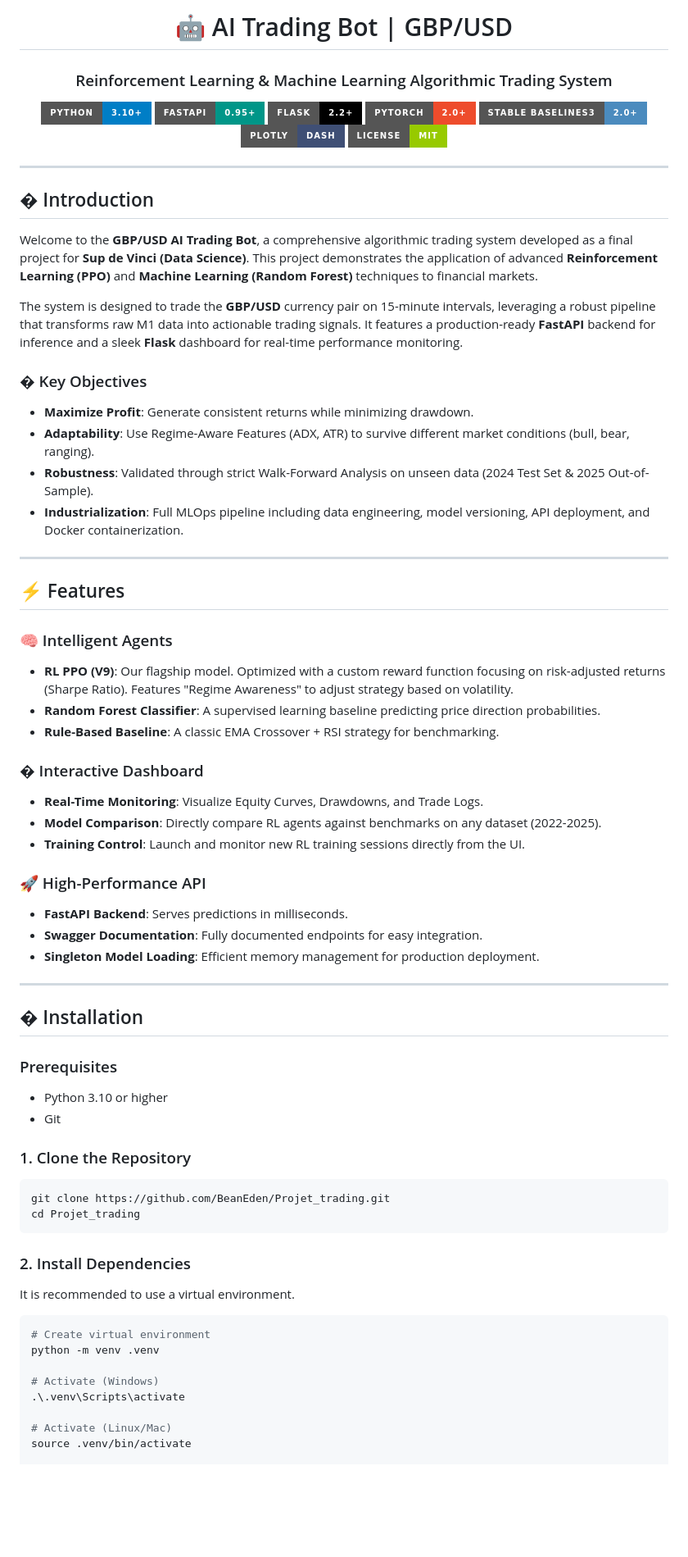
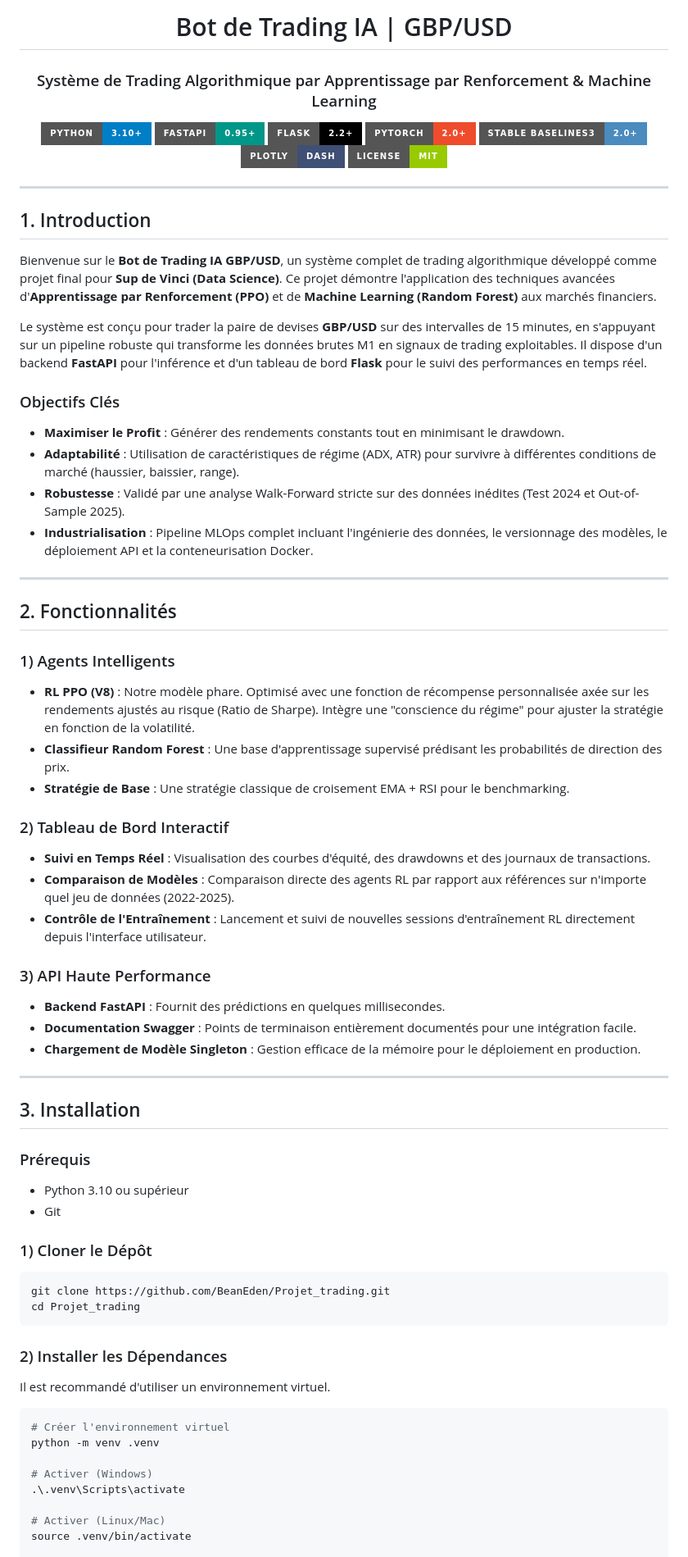
Before and after one commit to BeanEden/Projet_trading, a Markdown page: README.md, the part around one of its changes. Shown at 82% size. GitHub-like rendering; badges without logos; blank space fills up the shorter version.

````diff
--- a/README.md
+++ b/README.md
@@ -1,7 +1,7 @@
 <div align="center">
 
-# 🤖 AI Trading Bot | GBP/USD
-### Reinforcement Learning & Machine Learning Algorithmic Trading System
+# Bot de Trading IA | GBP/USD
+### Système de Trading Algorithmique par Apprentissage par Renforcement & Machine Learning
 
 [![Python](https://img.shields.io/badge/Python-3.10%2B-blue?style=for-the-badge&logo=python&logoColor=white)](https://www.python.org/)
 [![FastAPI](https://img.shields.io/badge/FastAPI-0.95%2B-009688?style=for-the-badge&logo=fastapi&logoColor=white)](https://fastapi.tiangolo.com/)
@@ -15,60 +15,60 @@
 
 ---
 
-## � Introduction
+## 1. Introduction
 
-Welcome to the **GBP/USD AI Trading Bot**, a comprehensive algorithmic trading system developed as a final project for **Sup de Vinci (Data Science)**. This project demonstrates the application of advanced **Reinforcement Learning (PPO)** and **Machine Learning (Random Forest)** techniques to financial markets.
+Bienvenue sur le **Bot de Trading IA GBP/USD**, un système complet de trading algorithmique développé comme projet final pour **Sup de Vinci (Data Science)**. Ce projet démontre l'application des techniques avancées d'**Apprentissage par Renforcement (PPO)** et de **Machine Learning (Random Forest)** aux marchés financiers.
 
-The system is designed to trade the **GBP/USD** currency pair on 15-minute intervals, leveraging a robust pipeline that transforms raw M1 data into actionable trading signals. It features a production-ready **FastAPI** backend for inference and a sleek **Flask** dashboard for real-time performance monitoring.
+Le système est conçu pour trader la paire de devises **GBP/USD** sur des intervalles de 15 minutes, en s'appuyant sur un pipeline robuste qui transforme les données brutes M1 en signaux de trading exploitables. Il dispose d'un backend **FastAPI** pour l'inférence et d'un tableau de bord **Flask** pour le suivi des performances en temps réel.
 
-### � Key Objectives
-*   **Maximize Profit**: Generate consistent returns while minimizing drawdown.
-*   **Adaptability**: Use Regime-Aware Features (ADX, ATR) to survive different market conditions (bull, bear, ranging).
-*   **Robustness**: Validated through strict Walk-Forward Analysis on unseen data (2024 Test Set & 2025 Out-of-Sample).
-*   **Industrialization**: Full MLOps pipeline including data engineering, model versioning, API deployment, and Docker containerization.
+### Objectifs Clés
+*   **Maximiser le Profit** : Générer des rendements constants tout en minimisant le drawdown.
+*   **Adaptabilité** : Utilisation de caractéristiques de régime (ADX, ATR) pour survivre à différentes conditions de marché (haussier, baissier, range).
+*   **Robustesse** : Validé par une analyse Walk-Forward stricte sur des données inédites (Test 2024 et Out-of-Sample 2025).
+*   **Industrialisation** : Pipeline MLOps complet incluant l'ingénierie des données, le versionnage des modèles, le déploiement API et la conteneurisation Docker.
 
 ---
 
-## ⚡ Features
+## 2. Fonctionnalités
 
-### 🧠 Intelligent Agents
-*   **RL PPO (V9)**: Our flagship model. Optimized with a custom reward function focusing on risk-adjusted returns (Sharpe Ratio). Features "Regime Awareness" to adjust strategy based on volatility.
-*   **Random Forest Classifier**: A supervised learning baseline predicting price direction probabilities.
-*   **Rule-Based Baseline**: A classic EMA Crossover + RSI strategy for benchmarking.
+### 1) Agents Intelligents
+*   **RL PPO (V8)** : Notre modèle phare. Optimisé avec une fonction de récompense personnalisée axée sur les rendements ajustés au risque (Ratio de Sharpe). Intègre une "conscience du régime" pour ajuster la stratégie en fonction de la volatilité.
+*   **Classifieur Random Forest** : Une base d'apprentissage supervisé prédisant les probabilités de direction des prix.
+*   **Stratégie de Base** : Une stratégie classique de croisement EMA + RSI pour le benchmarking.
 
-### �️ Interactive Dashboard
-*   **Real-Time Monitoring**: Visualize Equity Curves, Drawdowns, and Trade Logs.
-*   **Model Comparison**: Directly compare RL agents against benchmarks on any dataset (2022-2025).
-*   **Training Control**: Launch and monitor new RL training sessions directly from the UI.
+### 2) Tableau de Bord Interactif
+*   **Suivi en Temps Réel** : Visualisation des courbes d'équité, des drawdowns et des journaux de transactions.
+*   **Comparaison de Modèles** : Comparaison directe des agents RL par rapport aux références sur n'importe quel jeu de données (2022-2025).
+*   **Contrôle de l'Entraînement** : Lancement et suivi de nouvelles sessions d'entraînement RL directement depuis l'interface utilisateur.
 
-### 🚀 High-Performance API
-*   **FastAPI Backend**: Serves predictions in milliseconds.
-*   **Swagger Documentation**: Fully documented endpoints for easy integration.
-*   **Singleton Model Loading**: Efficient memory management for production deployment.
+### 3) API Haute Performance
+*   **Backend FastAPI** : Fournit des prédictions en quelques millisecondes.
+*   **Documentation Swagger** : Points de terminaison entièrement documentés pour une intégration facile.
+*   **Chargement de Modèle Singleton** : Gestion efficace de la mémoire pour le déploiement en production.
 
 ---
 
-## �️ Installation
+## 3. Installation
 
-### Prerequisites
-*   Python 3.10 or higher
+### Prérequis
+*   Python 3.10 ou supérieur
 *   Git
 
-### 1. Clone the Repository
+### 1) Cloner le Dépôt
 ```bash
 git clone https://github.com/BeanEden/Projet_trading.git
 cd Projet_trading
 ```
 
-### 2. Install Dependencies
-It is recommended to use a virtual environment.
+### 2) Installer les Dépendances
+Il est recommandé d'utiliser un environnement virtuel.
 ```bash
-# Create virtual environment
+# Créer l'environnement virtuel
 python -m venv .venv
 
-# Activate (Windows)
+# Activer (Windows)
 .\.venv\Scripts\activate
 
-# Activate (Linux/Mac)
+# Activer (Linux/Mac)
 source .venv/bin/activate
 
````
Also changed, not shown: other parts of README.md (+49 -44 lines).
